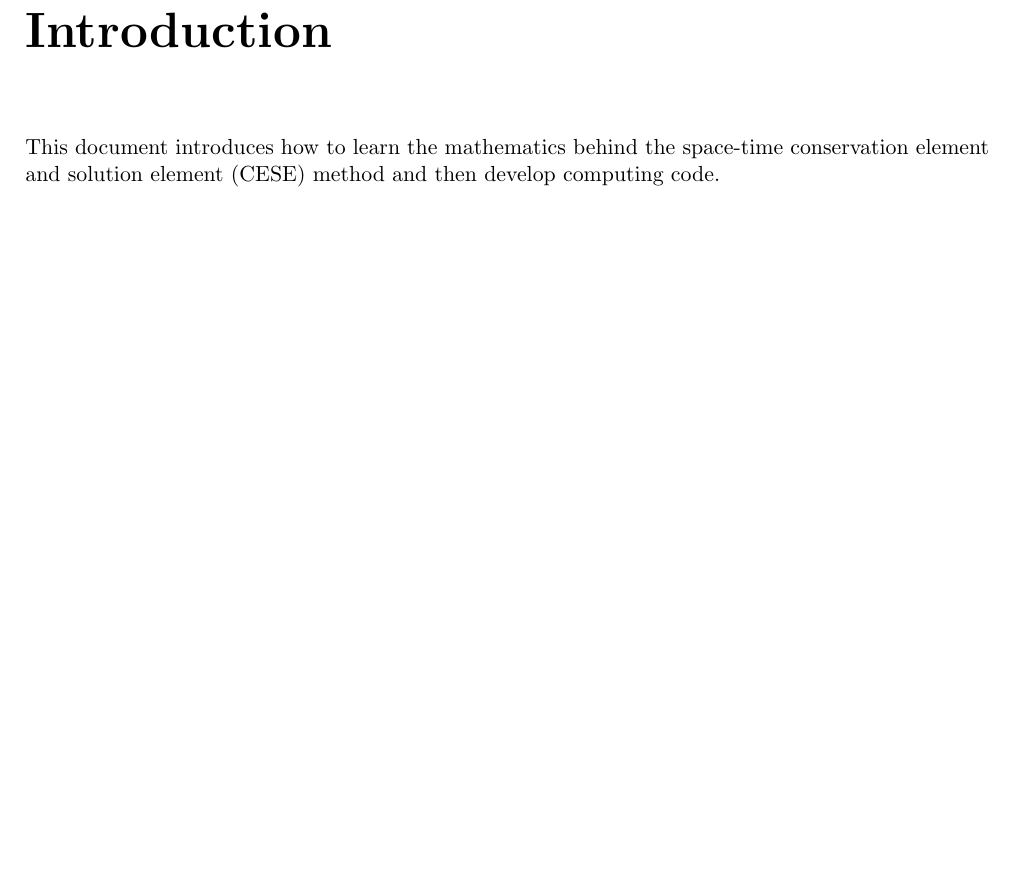
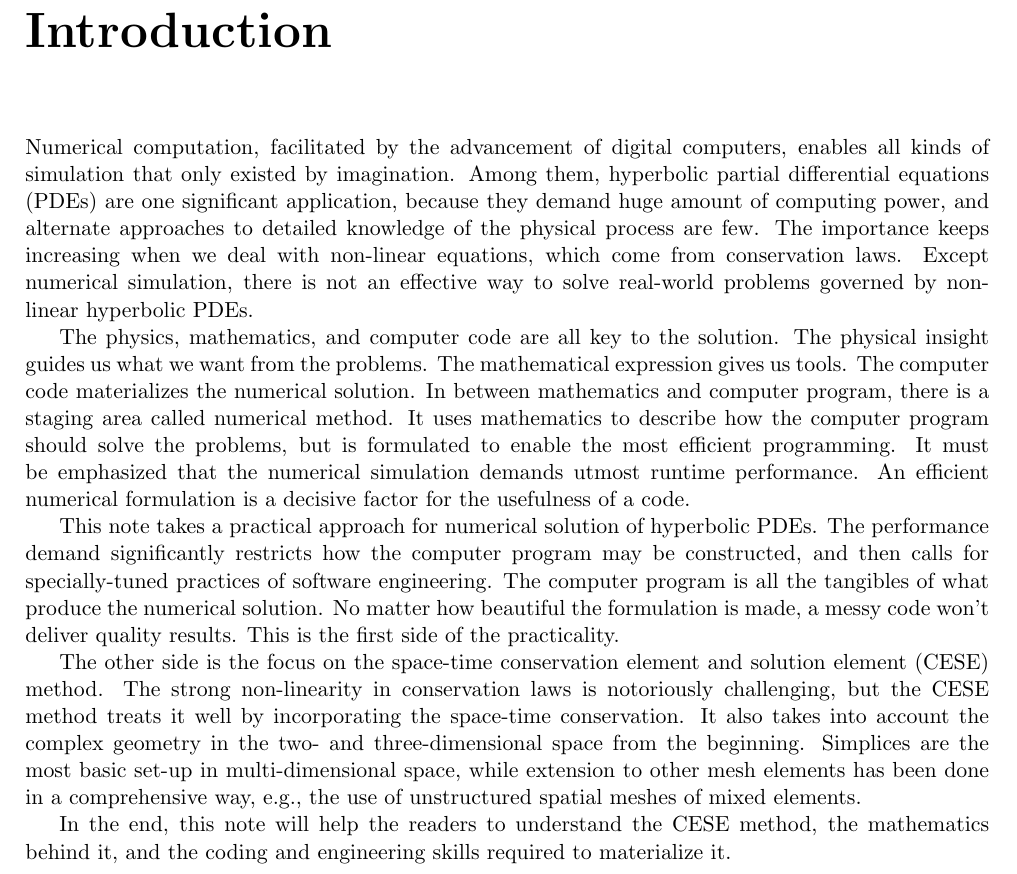
Before and after one commit to yungyuc/turgon, a LaTeX document (writing/cese_note.tex): part of page 3 of 21, cut so that both start at the same text, the shorter picture padded with empty space. Compiled offline with pdfLaTeX; a missing bibliography style is replaced by a similar one.

Commit message:
Edit for introduction

```diff
--- a/writing/cese_note.tex
+++ b/writing/cese_note.tex
@@ -36,9 +36,45 @@ Yung-Yu Chen
 %%
 %%%%%%%%%%%%%%%%%%%%%%%%%%%%%%%%%%%%%%%%%%%%%%%%%%%%%%%%%%%%%%%%%%%%%%%%%%
 
-This document introduces how to learn the mathematics behind the space-time
-conservation element and solution element (CESE) method and then develop
-computing code.
+Numerical computation, facilitated by the advancement of digital computers,
+enables all kinds of simulation that only existed by imagination.  Among them,
+hyperbolic partial differential equations (PDEs) are one significant
+application, because they demand huge amount of computing power, and alternate
+approaches to detailed knowledge of the physical process are few.  The
+importance keeps increasing when we deal with non-linear equations, which come
+from conservation laws.  Except numerical simulation, there is not an effective
+way to solve real-world problems governed by non-linear hyperbolic PDEs.
+
+The physics, mathematics, and computer code are all key to the solution.  The
+physical insight guides us what we want from the problems.  The mathematical
+expression gives us tools.  The computer code materializes the numerical
+solution.  In between mathematics and computer program, there is a staging area
+called numerical method.  It uses mathematics to describe how the computer
+program should solve the problems, but is formulated to enable the most
+efficient programming.  It must be emphasized that the numerical simulation
+demands utmost runtime performance.  An efficient numerical formulation is a
+decisive factor for the usefulness of a code.
+
+This note takes a practical approach for numerical solution of hyperbolic PDEs.
+The performance demand significantly restricts how the computer program may be
+constructed, and then calls for specially-tuned practices of software
+engineering.  The computer program is all the tangibles of what produce the
+numerical solution.  No matter how beautiful the formulation is made, a messy
+code won't deliver quality results.  This is the first side of the
+practicality.
+
+The other side is the focus on the space-time conservation element and solution
+element (CESE) method.  The strong non-linearity in conservation laws is
+notoriously challenging, but the CESE method treats it well by incorporating
+the space-time conservation.  It also takes into account the complex geometry
+in the two- and three-dimensional space from the beginning.  Simplices are the
+most basic set-up in multi-dimensional space, while extension to other mesh
+elements has been done in a comprehensive way, e.g., the use of unstructured
+spatial meshes of mixed elements.
+
+In the end, this note will help the readers to understand the CESE method, the
+mathematics behind it, and the coding and engineering skills required to
+materialize it.
 
 %%%%%%%%%%%%%%%%%%%%%%%%%%%%%%%%%%%%%%%%%%%%%%%%%%%%%%%%%%%%%%%%%%%%%%%%%%
 %%
```
Also changed, not shown: writing/cese_note.tex (4 more changed lines).
